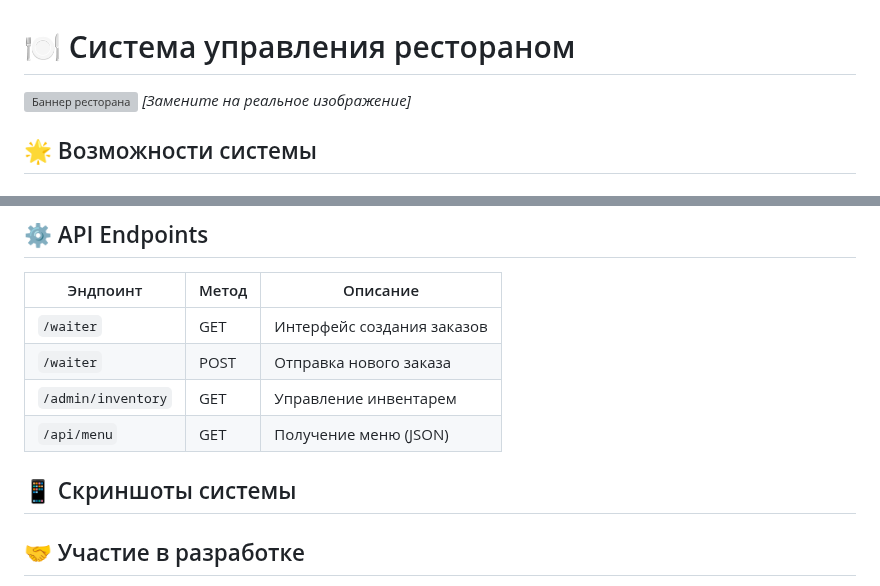
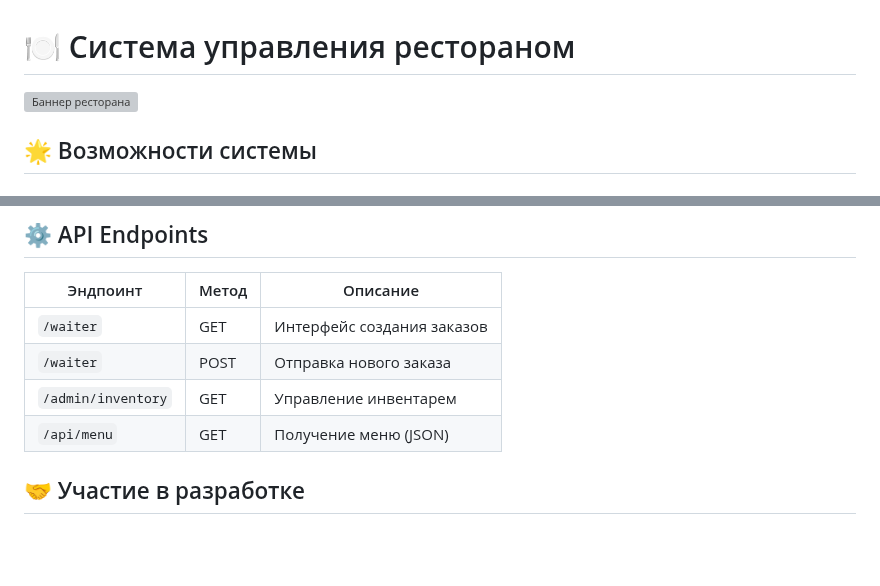
Before and after one commit to ade22122/resorane, a Markdown page: restorane3.0/README.md, 2 parts joined by grey strips. Drawn GitHub-style; blank space fills up the shorter version; grey boxes are pictures that could not be loaded.

```diff
--- a/restorane3.0/README.md
+++ b/restorane3.0/README.md
@@ -1,6 +1,6 @@
 # 🍽️ Система управления рестораном
 
-![Баннер ресторана](https://mir-s3-cdn-cf.behance.net/project_modules/1400/c164d332346489.567bd13c083bf.jpg) *[Замените на реальное изображение]*
+![Баннер ресторана](https://mir-s3-cdn-cf.behance.net/project_modules/1400/c164d332346489.567bd13c083bf.jpg)
 
 ## 🌟 Возможности системы
 
@@ -83,7 +83,7 @@ uvicorn app.main:app --reload
 | `/admin/inventory` | GET | Управление инвентарем |
 | `/api/menu` | GET | Получение меню (JSON) |
 
-## 📱 Скриншоты системы
+
 
 
 
```
